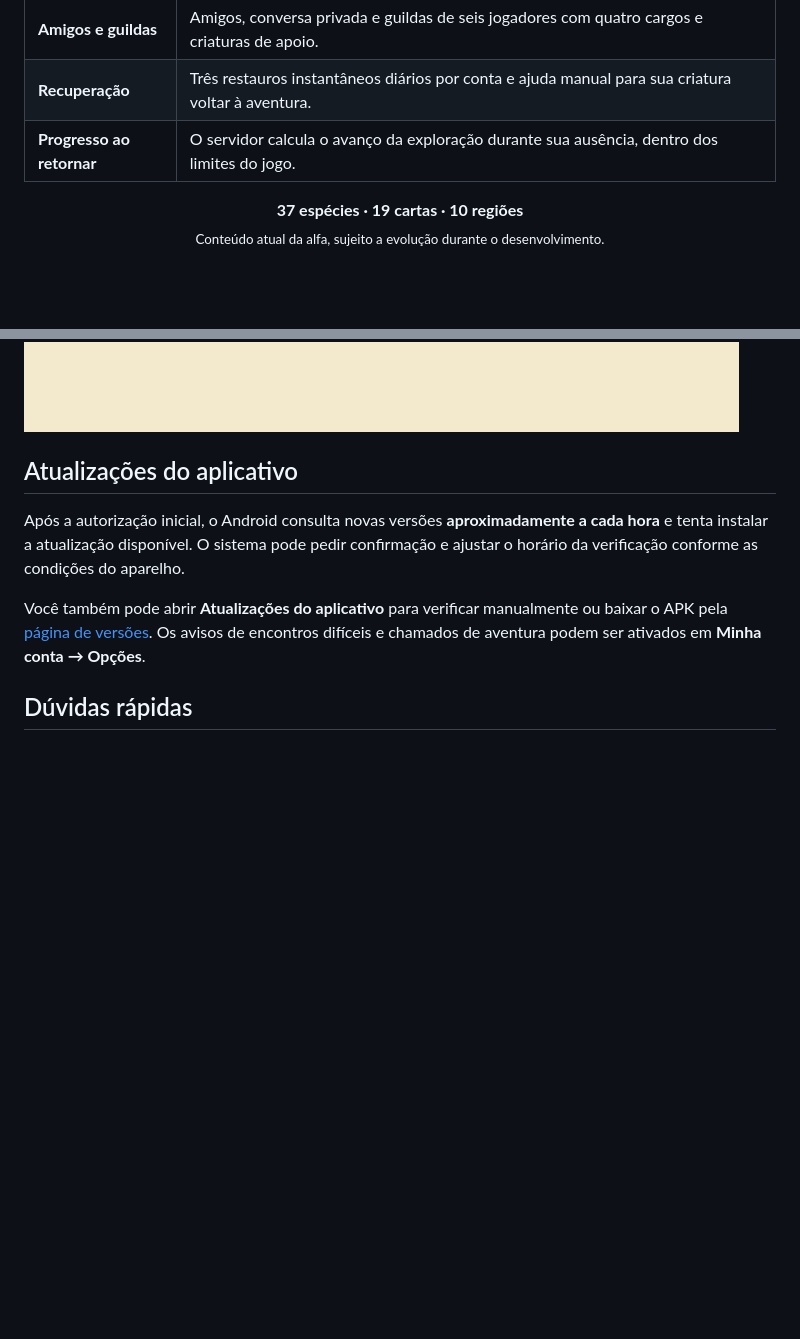
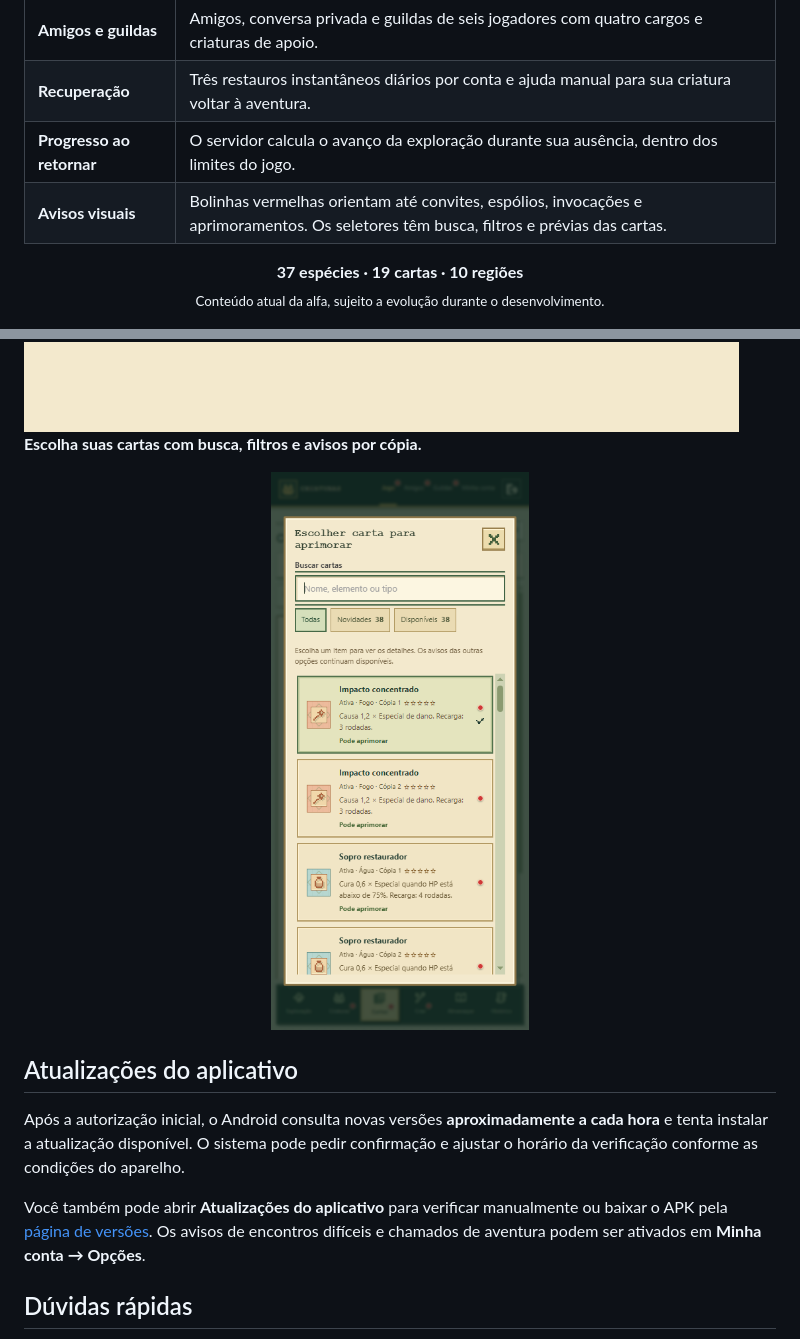
Before and after one commit to Naremancil/online-game-releases, a Markdown page: README.md, 2 parts joined by grey strips. Drawn GitHub-style; pictures changed too: assets/screenshots/seletor-cartas.png (added); blank space fills up the shorter version.

Commit message:
docs(release): Present interaction badges and card selectors
Show the new card picker and explain visual notices in the player overview.

Co-Authored-By: Codex <noreply@openai.com>

```diff
--- a/README.md
+++ b/README.md
@@ -56,6 +56,7 @@ Escolha sua criatura, prepare o deck e decida para onde explorar. Os encontros a
 | **Amigos e guildas** | Amigos, conversa privada e guildas de seis jogadores com quatro cargos e criaturas de apoio. |
 | **Recuperação** | Três restauros instantâneos diários por conta e ajuda manual para sua criatura voltar à aventura. |
 | **Progresso ao retornar** | O servidor calcula o avanço da exploração durante sua ausência, dentro dos limites do jogo. |
+| **Avisos visuais** | Bolinhas vermelhas orientam até convites, espólios, invocações e aprimoramentos. Os seletores têm busca, filtros e prévias das cartas. |
 
 <p align="center"><strong>37 espécies · 19 cartas · 10 regiões</strong><br /><sub>Conteúdo atual da alfa, sujeito a evolução durante o desenvolvimento.</sub></p>
 
@@ -81,6 +82,10 @@ Escolha sua criatura, prepare o deck e decida para onde explorar. Os encontros a
 **Ícones de recuperação, cartas, materiais e guildas.**
 
 <img src="./assets/screenshots/icones.png" width="1150" alt="Prévia dos ícones em pixel art: poções, bandagens, efeitos de cartas, cargos de guilda e materiais com suas cores." />
+
+**Escolha suas cartas com busca, filtros e avisos por cópia.**
+
+<p align="center"><img src="./assets/screenshots/seletor-cartas.png" width="390" alt="Seletor de cartas no celular, com ilustrações, elementos, estrelas, descrições e bolinhas vermelhas indicando novas oportunidades de aprimoramento." /></p>
 
 ## Atualizações do aplicativo
 
```
